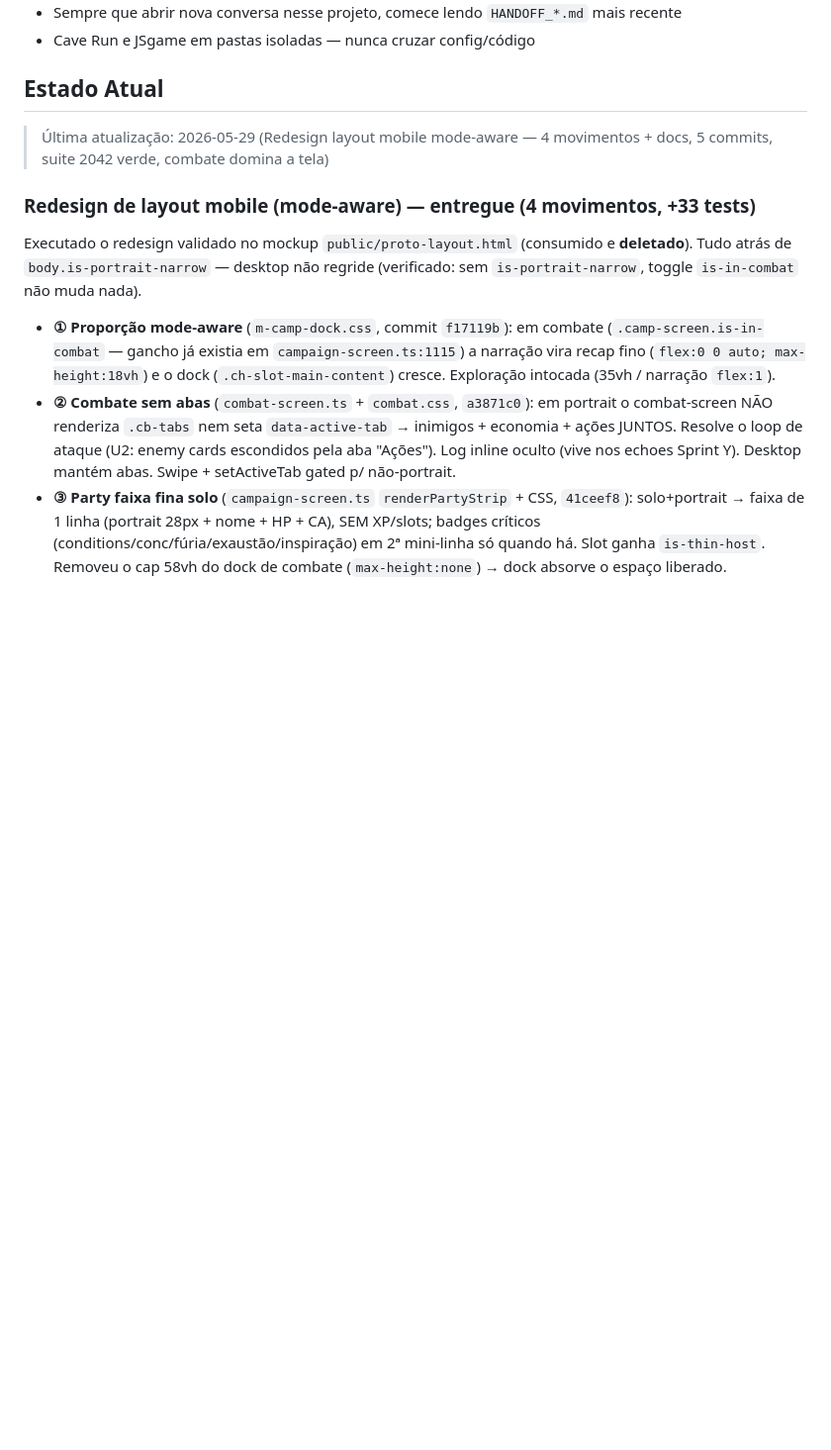
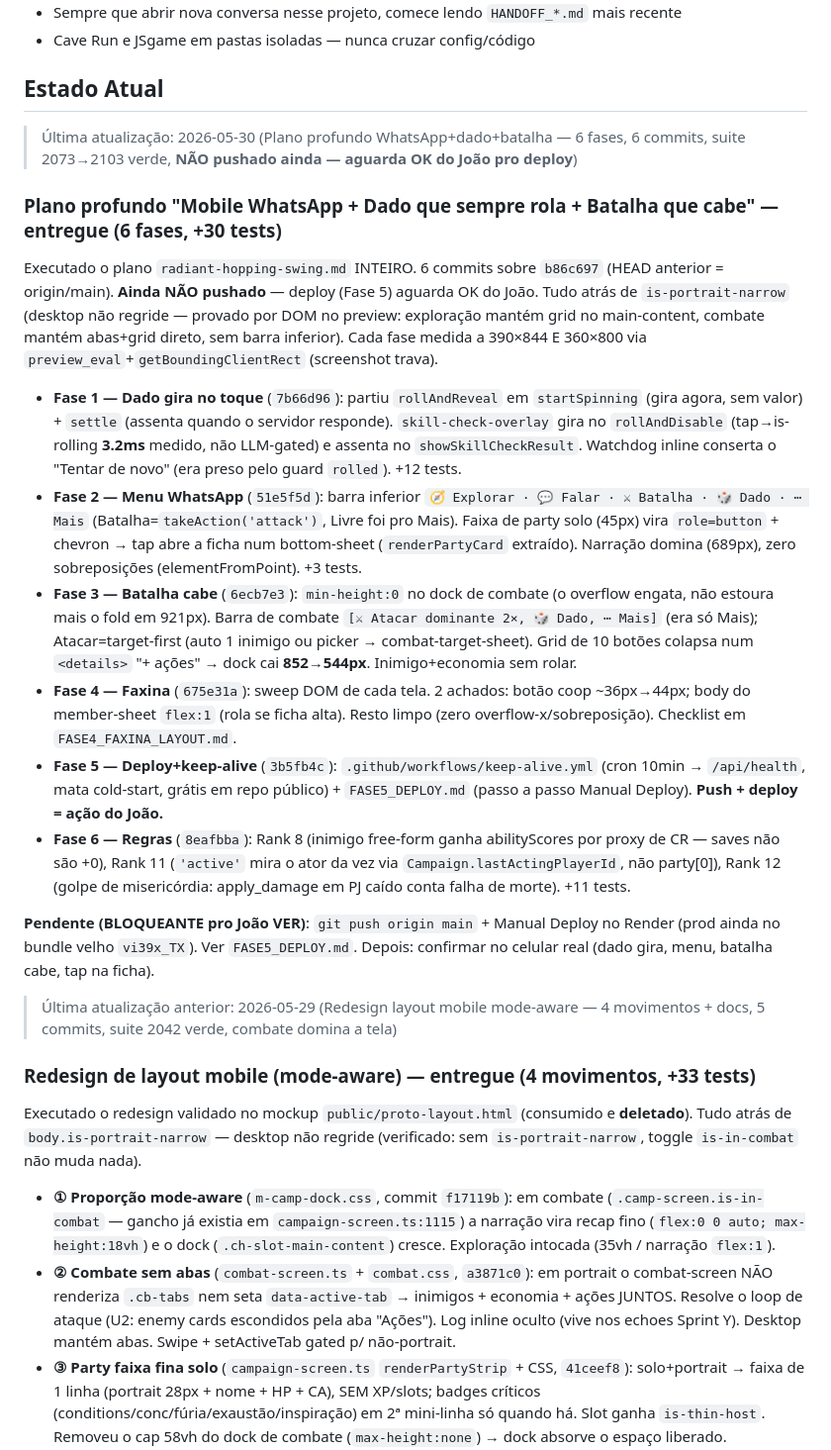
Before and after one commit to salvatori-wq/JSgame, a Markdown page: CLAUDE.md, the part around the change. Shown at 99% size. GitHub-like rendering; blank space fills up the shorter version.

Commit message:
docs: Estado Atual — plano profundo WhatsApp+dado+batalha (6 fases)
Resumo das 6 fases entregues (dado no toque, menu WhatsApp, batalha que cabe,
faxina, keep-alive, backlog de regras). Marca o pendente bloqueante: push +
Manual Deploy aguardam OK do Joao.

Co-Authored-By: Claude Opus 4.8 <noreply@anthropic.com>

```diff
--- a/CLAUDE.md
+++ b/CLAUDE.md
@@ -82,7 +82,48 @@ git push origin main      # dispara auto-deploy Render
 
 ## Estado Atual
 
-> Última atualização: 2026-05-29 (Redesign layout mobile mode-aware — 4 movimentos + docs, 5 commits, suite 2042 verde, combate domina a tela)
+> Última atualização: 2026-05-30 (Plano profundo WhatsApp+dado+batalha — 6 fases, 6 commits, suite 2073→2103 verde, **NÃO pushado ainda — aguarda OK do João pro deploy**)
+
+### Plano profundo "Mobile WhatsApp + Dado que sempre rola + Batalha que cabe" — entregue (6 fases, +30 tests)
+
+Executado o plano `radiant-hopping-swing.md` INTEIRO. 6 commits sobre `b86c697`
+(HEAD anterior = origin/main). **Ainda NÃO pushado** — deploy (Fase 5) aguarda OK
+do João. Tudo atrás de `is-portrait-narrow` (desktop não regride — provado por
+DOM no preview: exploração mantém grid no main-content, combate mantém abas+grid
+direto, sem barra inferior). Cada fase medida a 390×844 E 360×800 via
+`preview_eval`+`getBoundingClientRect` (screenshot trava).
+
+- **Fase 1 — Dado gira no toque** (`7b66d96`): partiu `rollAndReveal` em
+  `startSpinning` (gira agora, sem valor) + `settle` (assenta quando o servidor
+  responde). `skill-check-overlay` gira no `rollAndDisable` (tap→is-rolling
+  **3.2ms** medido, não LLM-gated) e assenta no `showSkillCheckResult`. Watchdog
+  inline conserta o "Tentar de novo" (era preso pelo guard `rolled`). +12 tests.
+- **Fase 2 — Menu WhatsApp** (`51e5f5d`): barra inferior `🧭 Explorar · 💬 Falar ·
+  ⚔ Batalha · 🎲 Dado · ⋯ Mais` (Batalha=`takeAction('attack')`, Livre foi pro
+  Mais). Faixa de party solo (45px) vira `role=button` + chevron → tap abre a
+  ficha num bottom-sheet (`renderPartyCard` extraído). Narração domina (689px),
+  zero sobreposições (elementFromPoint). +3 tests.
+- **Fase 3 — Batalha cabe** (`6ecb7e3`): `min-height:0` no dock de combate (o
+  overflow engata, não estoura mais o fold em 921px). Barra de combate `[⚔ Atacar
+  dominante 2×, 🎲 Dado, ⋯ Mais]` (era só Mais); Atacar=target-first (auto 1
+  inimigo ou picker → combat-target-sheet). Grid de 10 botões colapsa num
+  `<details>` "+ ações" → dock cai **852→544px**. Inimigo+economia sem rolar.
+- **Fase 4 — Faxina** (`675e31a`): sweep DOM de cada tela. 2 achados: botão coop
+  ~36px→44px; body do member-sheet `flex:1` (rola se ficha alta). Resto limpo
+  (zero overflow-x/sobreposição). Checklist em `FASE4_FAXINA_LAYOUT.md`.
+- **Fase 5 — Deploy+keep-alive** (`3b5fb4c`): `.github/workflows/keep-alive.yml`
+  (cron 10min → `/api/health`, mata cold-start, grátis em repo público) +
+  `FASE5_DEPLOY.md` (passo a passo Manual Deploy). **Push + deploy = ação do João.**
+- **Fase 6 — Regras** (`8eafbba`): Rank 8 (inimigo free-form ganha abilityScores
+  por proxy de CR — saves não são +0), Rank 11 (`'active'` mira o ator da vez via
+  `Campaign.lastActingPlayerId`, não party[0]), Rank 12 (golpe de misericórdia:
+  apply_damage em PJ caído conta falha de morte). +11 tests.
+
+**Pendente (BLOQUEANTE pro João VER)**: `git push origin main` + Manual Deploy no
+Render (prod ainda no bundle velho `vi39x_TX`). Ver `FASE5_DEPLOY.md`. Depois:
+confirmar no celular real (dado gira, menu, batalha cabe, tap na ficha).
+
+> Última atualização anterior: 2026-05-29 (Redesign layout mobile mode-aware — 4 movimentos + docs, 5 commits, suite 2042 verde, combate domina a tela)
 
 ### Redesign de layout mobile (mode-aware) — entregue (4 movimentos, +33 tests)
 
```
